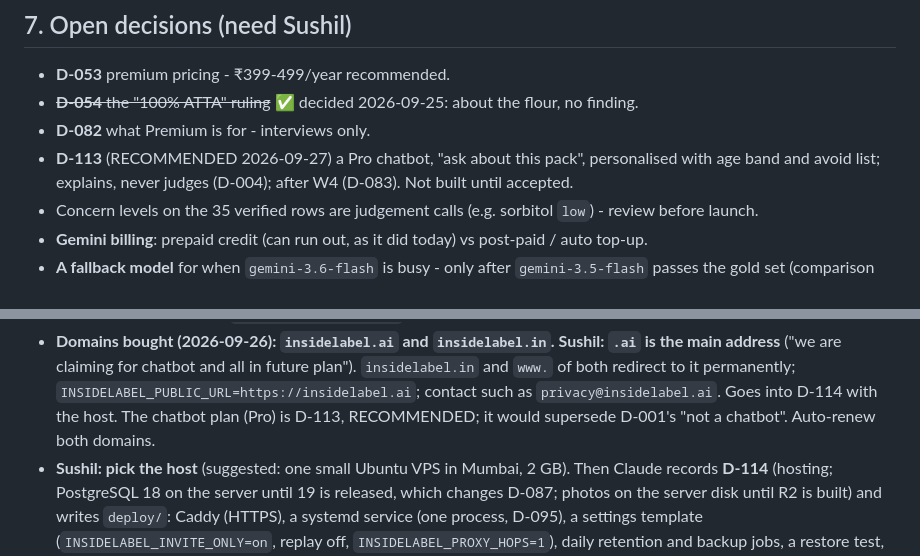
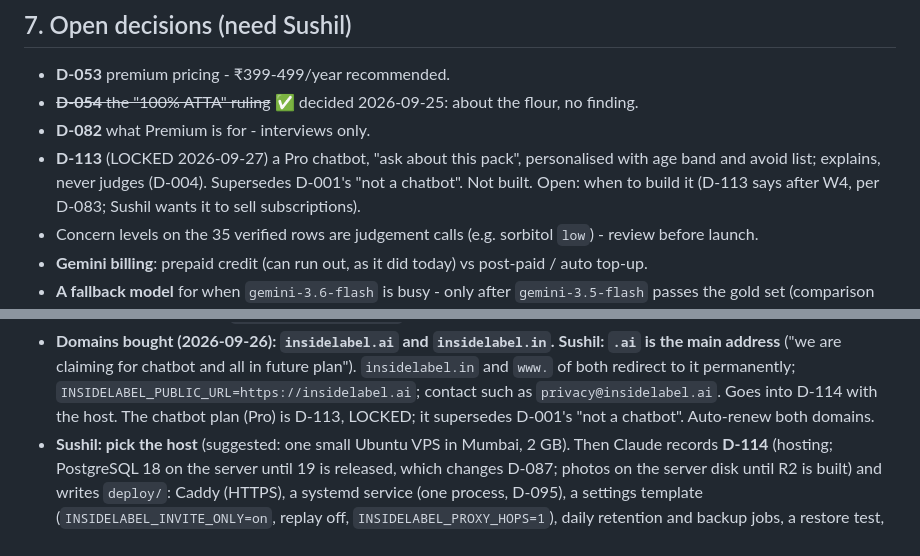
Before and after one commit to sushil6666/insidelabel-design, a Markdown page: STATE.md, 2 parts joined by grey strips. GitHub-like rendering.

```diff
--- a/STATE.md
+++ b/STATE.md
@@ -543,8 +543,9 @@ Nothing was blocked; all five items were built. These need you:
 - **D-053** premium pricing - ₹399-499/year recommended.
 - ~~**D-054** the "100% ATTA" ruling~~ ✅ decided 2026-09-25: about the flour, no finding.
 - **D-082** what Premium is for - interviews only.
-- **D-113** (RECOMMENDED 2026-09-27) a Pro chatbot, "ask about this pack", personalised with age band
-  and avoid list; explains, never judges (D-004); after W4 (D-083). Not built until accepted.
+- **D-113** (LOCKED 2026-09-27) a Pro chatbot, "ask about this pack", personalised with age band and
+  avoid list; explains, never judges (D-004). Supersedes D-001's "not a chatbot". Not built. Open:
+  when to build it (D-113 says after W4, per D-083; Sushil wants it to sell subscriptions).
 - Concern levels on the 35 verified rows are judgement calls (e.g. sorbitol `low`) - review before launch.
 - **Gemini billing**: prepaid credit (can run out, as it did today) vs post-paid / auto top-up.
 - **A fallback model** for when `gemini-3.6-flash` is busy - only after `gemini-3.5-flash`
@@ -571,7 +572,7 @@ setup alarms.
   address** ("we are claiming for chatbot and all in future plan"). `insidelabel.in` and `www.` of
   both redirect to it permanently; `INSIDELABEL_PUBLIC_URL=https://insidelabel.ai`; contact such as
   `privacy@insidelabel.ai`. Goes into D-114 with the host. The chatbot plan (Pro) is D-113,
-  RECOMMENDED; it would supersede D-001's "not a chatbot". Auto-renew both domains.
+  LOCKED; it supersedes D-001's "not a chatbot". Auto-renew both domains.
 - **Sushil: pick the host** (suggested: one small Ubuntu VPS in Mumbai, 2 GB). Then Claude
   records **D-114** (hosting; PostgreSQL 18 on the server until 19 is released, which changes
   D-087; photos on the server disk until R2 is built) and writes `deploy/`: Caddy (HTTPS),
```
Also changed, not shown: DECISIONS.md (+6 -5 lines).
